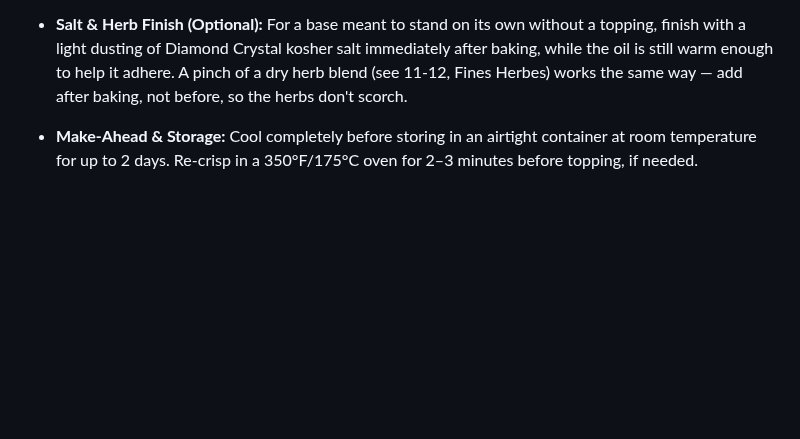
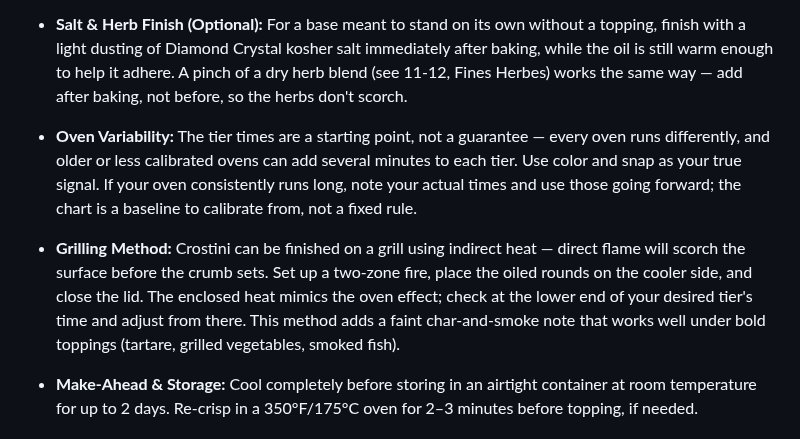
Before and after one commit to kevinward1969/cafe-athena, a Markdown page: The Manual/Chapter 12 - Les Fonds/12-25 Café Athena - Foundation Crostini (The Three-Tier Crisp).md, the part around the change. Rendered like a GitHub page; blank space fills up the shorter version.

Commit message:
feat(12-25): add oven variability and grilling method notes

```diff
--- a/The Manual/Chapter 12 - Les Fonds/12-25 Café Athena - Foundation Crostini (The Three-Tier Crisp).md
+++ b/The Manual/Chapter 12 - Les Fonds/12-25 Café Athena - Foundation Crostini (The Three-Tier Crisp).md
@@ -56,6 +56,10 @@ This is a building-block recipe, not a finished dish — the base canapés and o
 
 * **Salt & Herb Finish (Optional):** For a base meant to stand on its own without a topping, finish with a light dusting of Diamond Crystal kosher salt immediately after baking, while the oil is still warm enough to help it adhere. A pinch of a dry herb blend (see 11-12, Fines Herbes) works the same way — add after baking, not before, so the herbs don't scorch.
 
+* **Oven Variability:** The tier times are a starting point, not a guarantee — every oven runs differently, and older or less calibrated ovens can add several minutes to each tier. Use color and snap as your true signal. If your oven consistently runs long, note your actual times and use those going forward; the chart is a baseline to calibrate from, not a fixed rule.
+
+* **Grilling Method:** Crostini can be finished on a grill using indirect heat — direct flame will scorch the surface before the crumb sets. Set up a two-zone fire, place the oiled rounds on the cooler side, and close the lid. The enclosed heat mimics the oven effect; check at the lower end of your desired tier's time and adjust from there. This method adds a faint char-and-smoke note that works well under bold toppings (tartare, grilled vegetables, smoked fish).
+
 * **Make-Ahead & Storage:** Cool completely before storing in an airtight container at room temperature for up to 2 days. Re-crisp in a 350°F/175°C oven for 2–3 minutes before topping, if needed.
 
 ## Glossary
```
